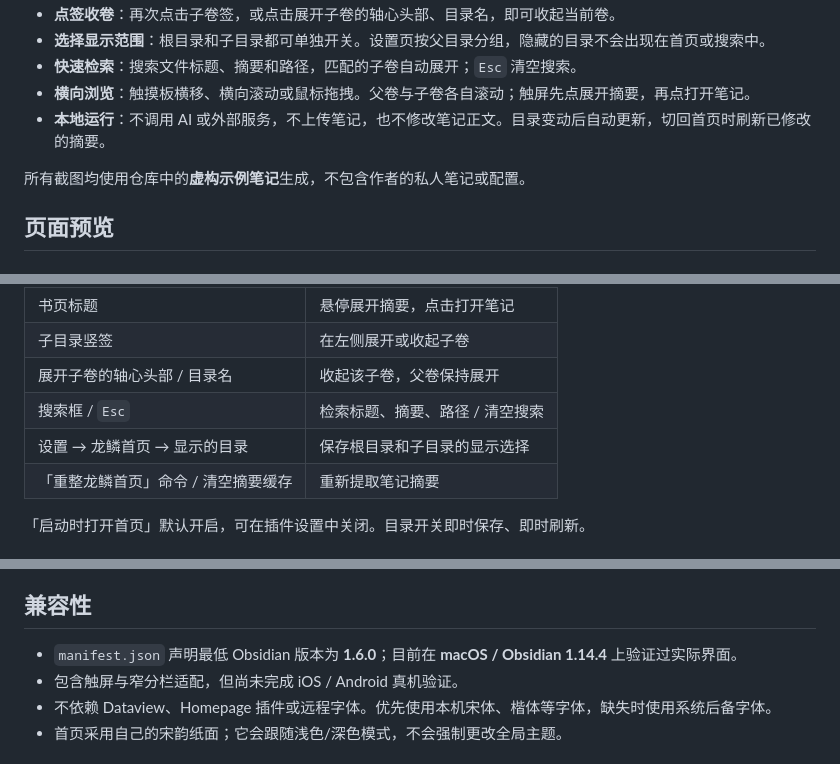
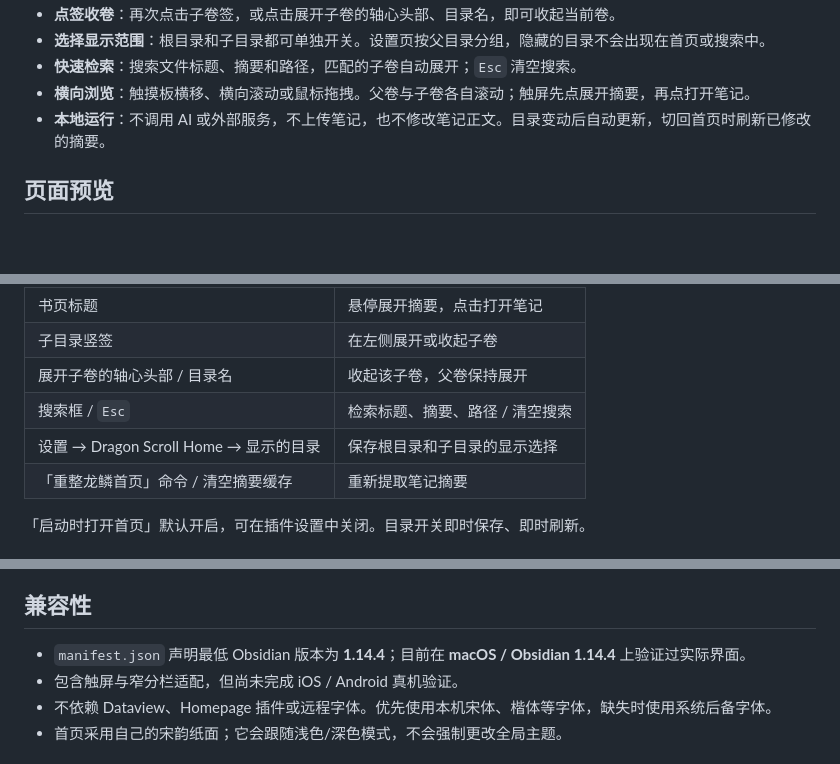
Before and after one commit to jackyoung022/Obsidian-WJLL-plugin, a Markdown page: README.md, 3 parts joined by grey strips. Drawn GitHub-style; blank space fills up the shorter version.

```diff
--- a/README.md
+++ b/README.md
@@ -15,7 +17,6 @@
 - **横向浏览**：触摸板横移、横向滚动或鼠标拖拽。父卷与子卷各自滚动；触屏先点展开摘要，再点打开笔记。
 - **本地运行**：不调用 AI 或外部服务，不上传笔记，也不修改笔记正文。目录变动后自动更新，切回首页时刷新已修改的摘要。
 
-所有截图均使用仓库中的**虚构示例笔记**生成，不包含作者的私人笔记或配置。
 
 ## 页面预览
 
@@ -78,7 +79,7 @@
 | 子目录竖签 | 在左侧展开或收起子卷 |
 | 展开子卷的轴心头部 / 目录名 | 收起该子卷，父卷保持展开 |
 | 搜索框 / `Esc` | 检索标题、摘要、路径 / 清空搜索 |
-| 设置 → 龙鳞首页 → 显示的目录 | 保存根目录和子目录的显示选择 |
+| 设置 → Dragon Scroll Home → 显示的目录 | 保存根目录和子目录的显示选择 |
 |「重整龙鳞首页」命令 / 清空摘要缓存 | 重新提取笔记摘要 |
 
 「启动时打开首页」默认开启，可在插件设置中关闭。目录开关即时保存、即时刷新。
@@ -104,7 +105,7 @@ summary: 把此刻的思考留成线索，让未来的自己能重新走进这
 
 ## 兼容性
 
-- `manifest.json` 声明最低 Obsidian 版本为 **1.6.0**；目前在 **macOS / Obsidian 1.14.4** 上验证过实际界面。
+- `manifest.json` 声明最低 Obsidian 版本为 **1.14.4**；目前在 **macOS / Obsidian 1.14.4** 上验证过实际界面。
 - 包含触屏与窄分栏适配，但尚未完成 iOS / Android 真机验证。
 - 不依赖 Dataview、Homepage 插件或远程字体。优先使用本机宋体、楷体等字体，缺失时使用系统后备字体。
 - 首页采用自己的宋韵纸面；它会跟随浅色/深色模式，不会强制更改全局主题。
```
Also changed, not shown: other parts of README.md (+6 -4 lines), CHANGELOG.md (+11 -0 lines), docs/COMMUNITY_SUBMISSION.md (added, +41 -0 lines), docs/screenshots/directory-settings.jpg, 9 other files.
